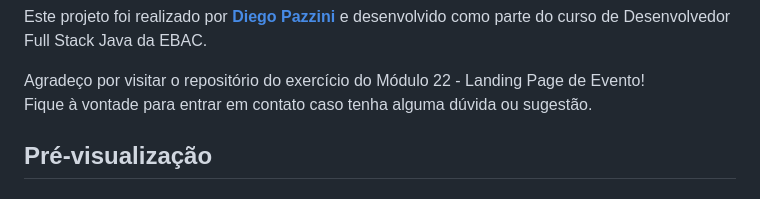
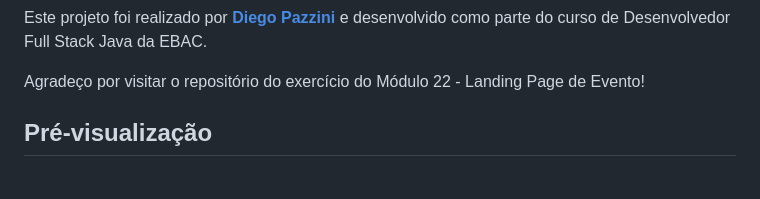
Before and after one commit to DiegoPazzini/projeto_evento_aniversario, a Markdown page: Readme.md, the part around the change. GitHub-like rendering.

```diff
--- a/Readme.md
+++ b/Readme.md
@@ -44,7 +44,7 @@ https://ebac-tech-talks-azure.vercel.app/
 
    <p>Este projeto foi realizado por <a href="https://projeto-evento-aniversario.vercel.app/" target="_blank"><b>Diego Pazzini</b></a> e desenvolvido como parte do curso de Desenvolvedor Full Stack Java da EBAC.</p>
    <p>Agradeço por visitar o repositório do exercício do Módulo 22 - Landing Page de Evento!
-     <br>Fique à vontade para entrar em contato caso tenha alguma dúvida ou sugestão.</p>
+
 
 
  <h2>
```
